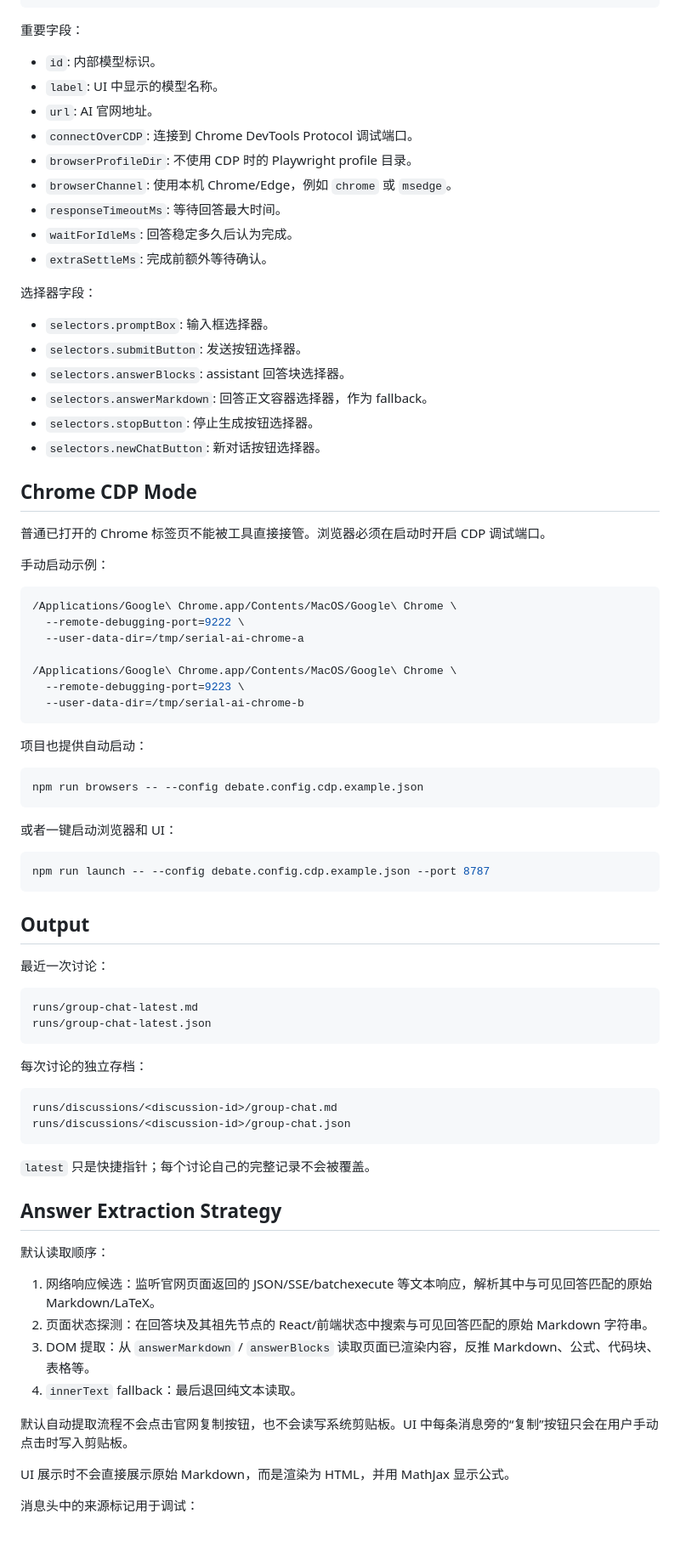
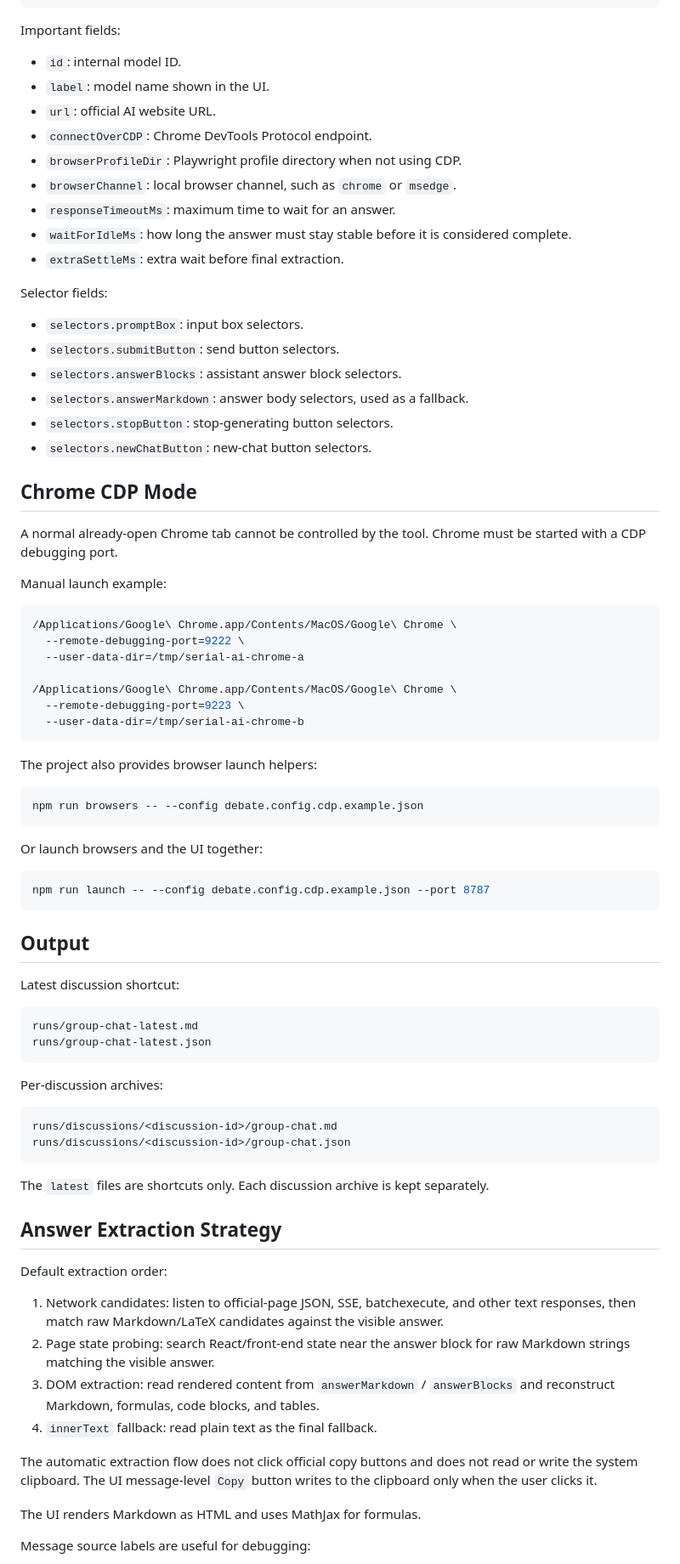
Before and after one commit to linpthin-create/reply-after-discussion, a Markdown page: README.md, the part around one of its changes. Shown at 85% size. Drawn GitHub-style; blank space fills up the shorter version.

Commit message:
Add English and Chinese READMEs

````diff
--- a/README.md
+++ b/README.md
@@ -139,32 +141,32 @@ CDP 示例：
 }
 ```
 
-重要字段：
+Important fields:
 
-- `id`: 内部模型标识。
-- `label`: UI 中显示的模型名称。
-- `url`: AI 官网地址。
-- `connectOverCDP`: 连接到 Chrome DevTools Protocol 调试端口。
-- `browserProfileDir`: 不使用 CDP 时的 Playwright profile 目录。
-- `browserChannel`: 使用本机 Chrome/Edge，例如 `chrome` 或 `msedge`。
-- `responseTimeoutMs`: 等待回答最大时间。
-- `waitForIdleMs`: 回答稳定多久后认为完成。
-- `extraSettleMs`: 完成前额外等待确认。
+- `id`: internal model ID.
+- `label`: model name shown in the UI.
+- `url`: official AI website URL.
+- `connectOverCDP`: Chrome DevTools Protocol endpoint.
+- `browserProfileDir`: Playwright profile directory when not using CDP.
+- `browserChannel`: local browser channel, such as `chrome` or `msedge`.
+- `responseTimeoutMs`: maximum time to wait for an answer.
+- `waitForIdleMs`: how long the answer must stay stable before it is considered complete.
+- `extraSettleMs`: extra wait before final extraction.
 
-选择器字段：
+Selector fields:
 
-- `selectors.promptBox`: 输入框选择器。
-- `selectors.submitButton`: 发送按钮选择器。
-- `selectors.answerBlocks`: assistant 回答块选择器。
-- `selectors.answerMarkdown`: 回答正文容器选择器，作为 fallback。
-- `selectors.stopButton`: 停止生成按钮选择器。
-- `selectors.newChatButton`: 新对话按钮选择器。
+- `selectors.promptBox`: input box selectors.
+- `selectors.submitButton`: send button selectors.
+- `selectors.answerBlocks`: assistant answer block selectors.
+- `selectors.answerMarkdown`: answer body selectors, used as a fallback.
+- `selectors.stopButton`: stop-generating button selectors.
+- `selectors.newChatButton`: new-chat button selectors.
 
 ## Chrome CDP Mode
 
-普通已打开的 Chrome 标签页不能被工具直接接管。浏览器必须在启动时开启 CDP 调试端口。
+A normal already-open Chrome tab cannot be controlled by the tool. Chrome must be started with a CDP debugging port.
 
-手动启动示例：
+Manual launch example:
 
 ```bash
 /Applications/Google\ Chrome.app/Contents/MacOS/Google\ Chrome \
@@ -176,13 +178,13 @@ CDP 示例：
   --user-data-dir=/tmp/serial-ai-chrome-b
 ```
 
-项目也提供自动启动：
+The project also provides browser launch helpers:
 
 ```bash
 npm run browsers -- --config debate.config.cdp.example.json
 ```
 
-或者一键启动浏览器和 UI：
+Or launch browsers and the UI together:
 
 ```bash
 npm run launch -- --config debate.config.cdp.example.json --port 8787
@@ -190,34 +192,34 @@ npm run launch -- --config debate.config.cdp.example.json --port 8787
 
 ## Output
 
-最近一次讨论：
+Latest discussion shortcut:
 
 ```text
 runs/group-chat-latest.md
 runs/group-chat-latest.json
 ```
 
-每次讨论的独立存档：
+Per-discussion archives:
 
 ```text
 runs/discussions/<discussion-id>/group-chat.md
 runs/discussions/<discussion-id>/group-chat.json
 ```
 
-`latest` 只是快捷指针；每个讨论自己的完整记录不会被覆盖。
+The `latest` files are shortcuts only. Each discussion archive is kept separately.
 
 ## Answer Extraction Strategy
 
-默认读取顺序：
+Default extraction order:
 
-1. 网络响应候选：监听官网页面返回的 JSON/SSE/batchexecute 等文本响应，解析其中与可见回答匹配的原始 Markdown/LaTeX。
-2. 页面状态探测：在回答块及其祖先节点的 React/前端状态中搜索与可见回答匹配的原始 Markdown 字符串。
-3. DOM 提取：从 `answerMarkdown` / `answerBlocks` 读取页面已渲染内容，反推 Markdown、公式、代码块、表格等。
-4. `innerText` fallback：最后退回纯文本读取。
+1. Network candidates: listen to official-page JSON, SSE, batchexecute, and other text responses, then match raw Markdown/LaTeX candidates against the visible answer.
+2. Page state probing: search React/front-end state near the answer block for raw Markdown strings matching the visible answer.
+3. DOM extraction: read rendered content from `answerMarkdown` / `answerBlocks` and reconstruct Markdown, formulas, code blocks, and tables.
+4. `innerText` fallback: read plain text as the final fallback.
 
-默认自动提取流程不会点击官网复制按钮，也不会读写系统剪贴板。UI 中每条消息旁的“复制”按钮只会在用户手动点击时写入剪贴板。
+The automatic extraction flow does not click official copy buttons and does not read or write the system clipboard. The UI message-level `Copy` button writes to the clipboard only when the user clicks it.
 
-UI 展示时不会直接展示原始 Markdown，而是渲染为 HTML，并用 MathJax 显示公式。
+The UI renders Markdown as HTML and uses MathJax for formulas.
 
-消息头中的来源标记用于调试：
+Message source labels are useful for debugging:
 
````
Also changed, not shown: other parts of README.md (+73 -70 lines), README.zh-CN.md (added, +295 -0 lines).
